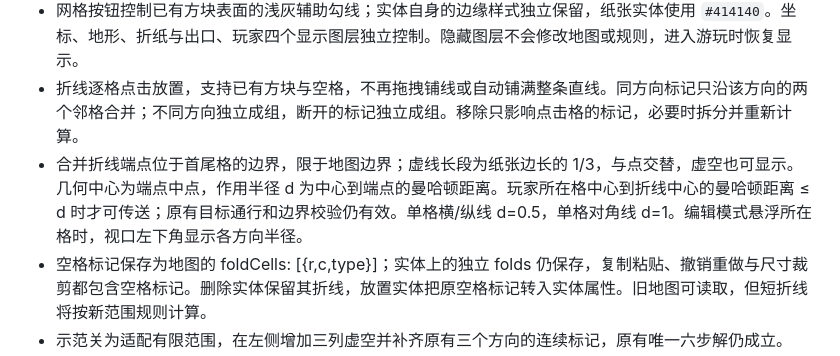
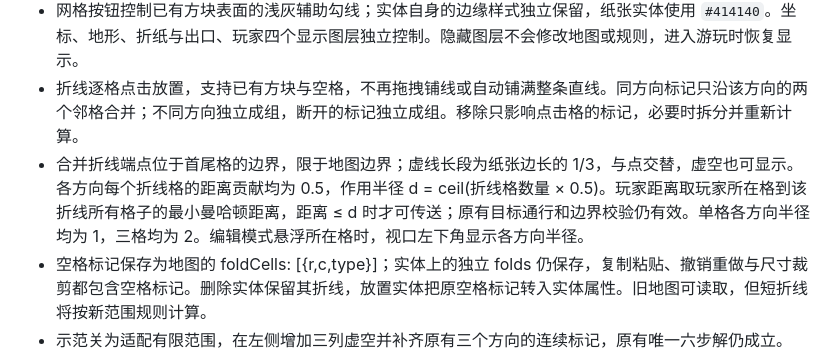
Before and after one commit to bing2572770813-cell/folder, a Markdown page: work/README.md, the part around the change. Drawn GitHub-style.

```diff
--- a/work/README.md
+++ b/work/README.md
@@ -18,7 +18,7 @@ npm --prefix work start
 - 地图宽高范围为 3–128；列坐标从 A 延伸至 DX。空格为虚空，放置工具可以在虚空区域添加方块。
 - 网格按钮控制已有方块表面的浅灰辅助勾线；实体自身的边缘样式独立保留，纸张实体使用 `#414140`。坐标、地形、折纸与出口、玩家四个显示图层独立控制。隐藏图层不会修改地图或规则，进入游玩时恢复显示。
 - 折线逐格点击放置，支持已有方块与空格，不再拖拽铺线或自动铺满整条直线。同方向标记只沿该方向的两个邻格合并；不同方向独立成组，断开的标记独立成组。移除只影响点击格的标记，必要时拆分并重新计算。
-- 合并折线端点位于首尾格的边界，限于地图边界；虚线长段为纸张边长的 1/3，与点交替，虚空也可显示。几何中心为端点中点，作用半径 d 为中心到端点的曼哈顿距离。玩家所在格中心到折线中心的曼哈顿距离 ≤ d 时才可传送；原有目标通行和边界校验仍有效。单格横/纵线 d=0.5，单格对角线 d=1。编辑模式悬浮所在格时，视口左下角显示各方向半径。
+- 合并折线端点位于首尾格的边界，限于地图边界；虚线长段为纸张边长的 1/3，与点交替，虚空也可显示。各方向每个折线格的距离贡献均为 0.5，作用半径 d = ceil(折线格数量 × 0.5)。玩家距离取玩家所在格到该折线所有格子的最小曼哈顿距离，距离 ≤ d 时才可传送；原有目标通行和边界校验仍有效。单格各方向半径均为 1，三格均为 2。编辑模式悬浮所在格时，视口左下角显示各方向半径。
 - 空格标记保存为地图的 foldCells: [{r,c,type}]；实体上的独立 folds 仍保存，复制粘贴、撤销重做与尺寸裁剪都包含空格标记。删除实体保留其折线，放置实体把原空格标记转入实体属性。旧地图可读取，但短折线将按新范围规则计算。
 - 示范关为适配有限范围，在左侧增加三列虚空并补齐原有三个方向的连续标记，原有唯一六步解仍成立。
 
```
Also changed, not shown: work/verification.md (+7 -0 lines).
